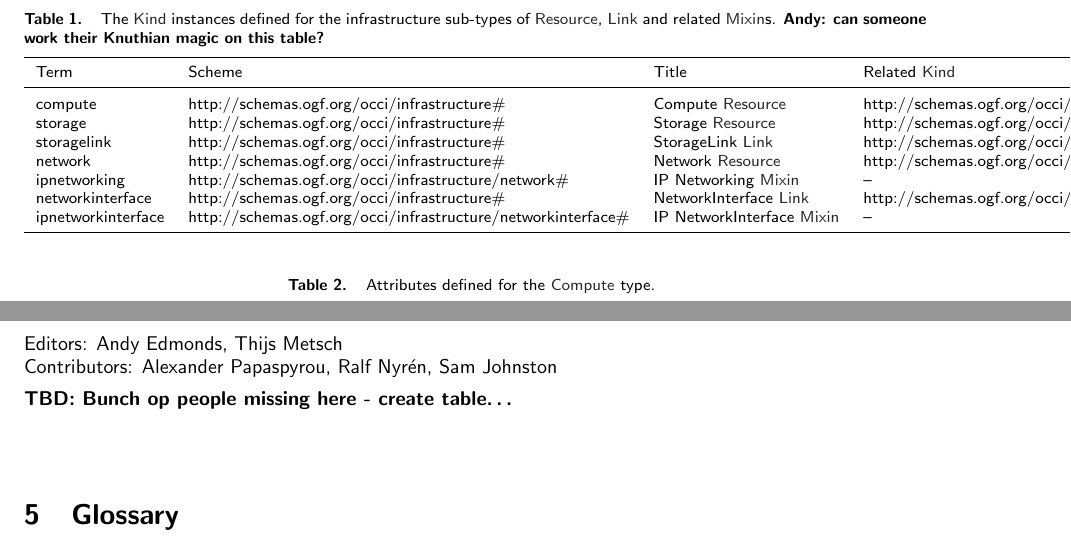
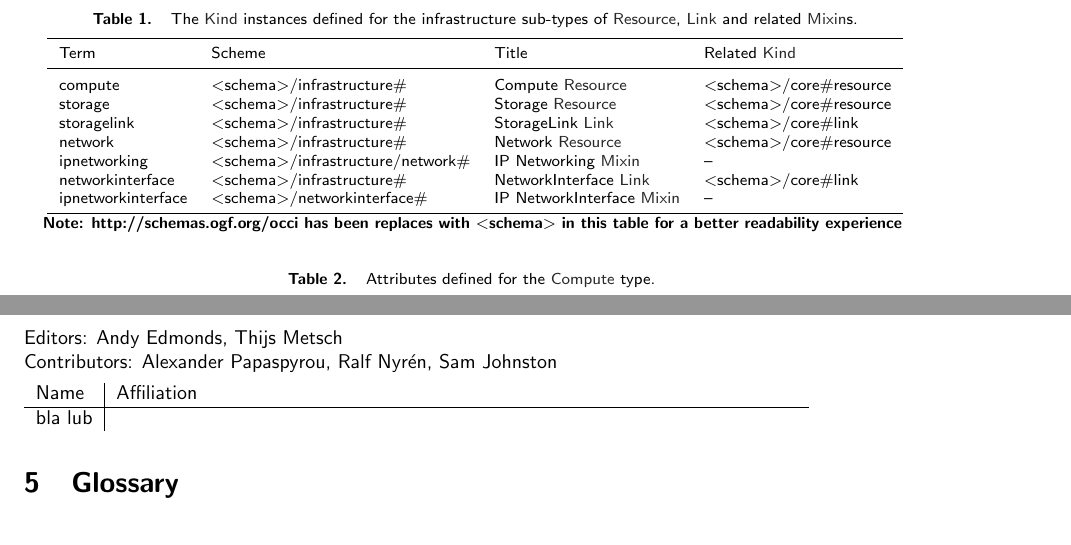
Before and after one commit to occiware/occi-wg, a LaTeX document (infrastructure.tex, which reads include/contributors.tex): two parts of pages 5 and 12 of 13, joined at a grey line, cut so that both start at the same text. Compiled offline with pdfLaTeX.

Commit message:
fixed table - added contributors to include
git-svn-id: file://localhost/tmp/svn2git/occi-wg/svn/trunk@356 03f8628b-ed47-4a1f-bca9-bd5ac709a1f8

```diff
--- /dev/null
+++ b/include/contributors.tex
@@ -0,0 +1,8 @@
+Editors: Andy Edmonds, Thijs Metsch \\
+Contributors: Alexander Papaspyrou, Ralf Nyr\'en, Sam Johnston
+
+\begin{tabular}{l|p{12cm}}
+Name & Affiliation \\
+\hline
+bla lub \\
+\end{tabular}
--- a/infrastructure.tex
+++ b/infrastructure.tex
@@ -134,37 +134,35 @@ or \hl{Link} sub-types.
 
 \mytablefloat{
 	\label{tbl:kinds}The \hl{Kind} instances defined for
-	the infrastructure sub-types of \hl{Resource}, \hl{Link} and related \hl{Mixin}s.
-	\textbf{Andy: can someone work their Knuthian magic on this table?}
-}
-{
+	the infrastructure sub-types of \hl{Resource}, \hl{Link} and related \hl{Mixin}s.} {
 	\begin{tabular}{llll}
 	\toprule
 	Term & Scheme & Title & Related \hl{Kind} \\
 	\colrule
-	compute & http://schemas.ogf.org/occi/infrastructure\# & Compute \hl{Resource}
-	& http://schemas.ogf.org/occi/core\#resource \\
+	compute &  $<$schema$>$/infrastructure\# & Compute \hl{Resource}
+	& $<$schema$>$/core\#resource \\
 
-	storage & http://schemas.ogf.org/occi/infrastructure\# & Storage \hl{Resource}
-	& http://schemas.ogf.org/occi/core\#resource \\
+	storage & $<$schema$>$/infrastructure\# & Storage \hl{Resource}
+	& $<$schema$>$/core\#resource \\
 
-	storagelink & http://schemas.ogf.org/occi/infrastructure\# & StorageLink \hl{Link}
-	& http://schemas.ogf.org/occi/core\#link \\
+	storagelink & $<$schema$>$/infrastructure\# & StorageLink \hl{Link}
+	& $<$schema$>$/core\#link \\
 
-	network & http://schemas.ogf.org/occi/infrastructure\# & Network \hl{Resource}
-	& http://schemas.ogf.org/occi/core\#resource \\
+	network & $<$schema$>$/infrastructure\# & Network \hl{Resource}
+	& $<$schema$>$/core\#resource \\
 
-	ipnetworking & http://schemas.ogf.org/occi/infrastructure/network\# & IP Networking \hl{Mixin}
+	ipnetworking & $<$schema$>$/infrastructure/network\# & IP Networking \hl{Mixin}
 	& -- \\
 
-	networkinterface & http://schemas.ogf.org/occi/infrastructure\# & NetworkInterface \hl{Link}
-	& http://schemas.ogf.org/occi/core\#link \\
+	networkinterface & $<$schema$>$/infrastructure\# & NetworkInterface \hl{Link}
+	& $<$schema$>$/core\#link \\
 
-	ipnetworkinterface & http://schemas.ogf.org/occi/infrastructure/networkinterface\# & IP NetworkInterface \hl{Mixin}
+	ipnetworkinterface & $<$schema$>$/networkinterface\# & IP NetworkInterface \hl{Mixin}
 	& -- \\
 	\botrule
 	\end{tabular}
-}
+\textbf{Note: http://schemas.ogf.org/occi has been replaces with
+  $<$schema$>$ in this table for a better readability experience} }
 
 For information on extending these types, please refer to the OCCI Core Model
 document \cite{occi:core}.
@@ -683,15 +681,7 @@ From the administrative point of view, how an OCCI service provider manages thei
 % end infrastructure content
 
 \section{Contributors}
-
-Editors: Andy Edmonds, Thijs Metsch \\
-Contributors: Alexander Papaspyrou, Ralf Nyr\'en, Sam Johnston
-
-\textbf{TBD: Bunch op people missing here - create table\ldots}
-
-\begin{verbatim}
-
-\end{verbatim}
+\input{include/contributors}
 
 \section{Glossary}
 \input{include/glossary}
```
Also changed, not shown: core.tex (+1 -5 lines), http_rendering.tex (+1 -5 lines).
